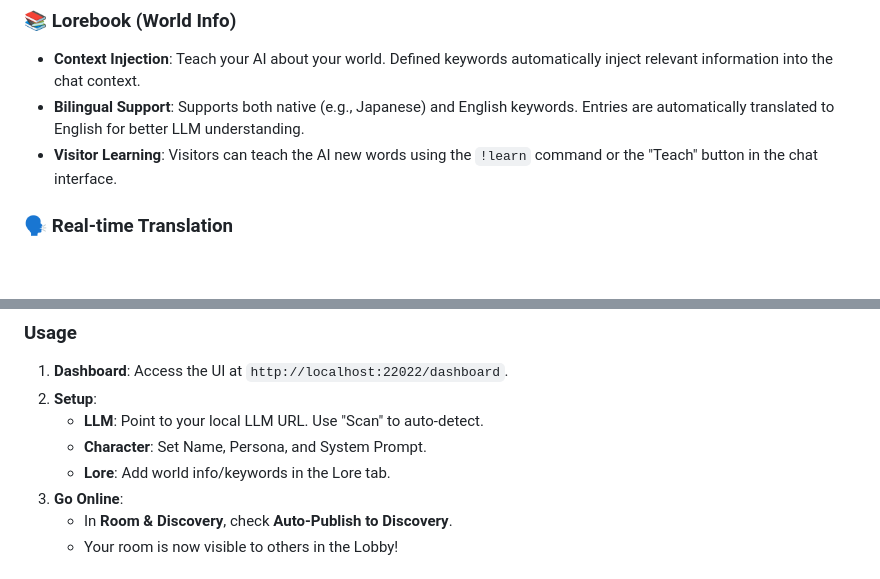
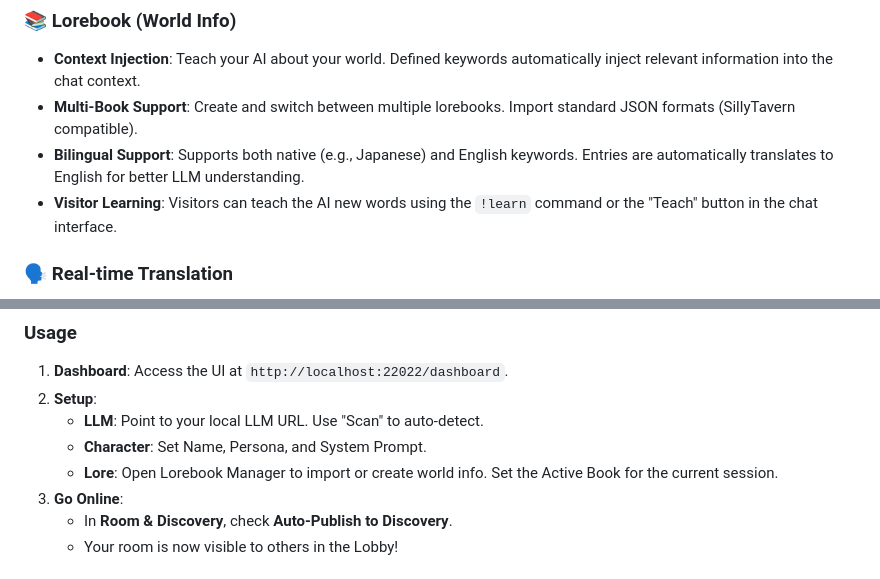
Before and after one commit to clubroomjp/RoomVerse, a Markdown page: README.md, 2 parts joined by grey strips. Rendered like a GitHub page; blank space fills up the shorter version.

```diff
--- a/README.md
+++ b/README.md
@@ -12,7 +12,8 @@ Each Room acts as a node, powered by a local LLM, and interconnected securely vi
 
 ### 📚 Lorebook (World Info)
 - **Context Injection**: Teach your AI about your world. Defined keywords automatically inject relevant information into the chat context.
-- **Bilingual Support**: Supports both native (e.g., Japanese) and English keywords. Entries are automatically translated to English for better LLM understanding.
+- **Multi-Book Support**: Create and switch between multiple lorebooks. Import standard JSON formats (SillyTavern compatible).
+- **Bilingual Support**: Supports both native (e.g., Japanese) and English keywords. Entries are automatically translates to English for better LLM understanding.
 - **Visitor Learning**: Visitors can teach the AI new words using the `!learn` command or the "Teach" button in the chat interface.
 
 ### 🗣️ Real-time Translation
@@ -59,7 +60,7 @@ Each Room acts as a node, powered by a local LLM, and interconnected securely vi
 2. **Setup**:
     - **LLM**: Point to your local LLM URL. Use "Scan" to auto-detect.
     - **Character**: Set Name, Persona, and System Prompt.
-    - **Lore**: Add world info/keywords in the Lore tab.
+    - **Lore**: Open Lorebook Manager to import or create world info. Set the Active Book for the current session.
 3. **Go Online**:
     - In **Room & Discovery**, check **Auto-Publish to Discovery**.
     - Your room is now visible to others in the Lobby!
```
Also changed, not shown: MANUAL_JA.md (+7 -3 lines), README_ja.md (+2 -1 lines).
